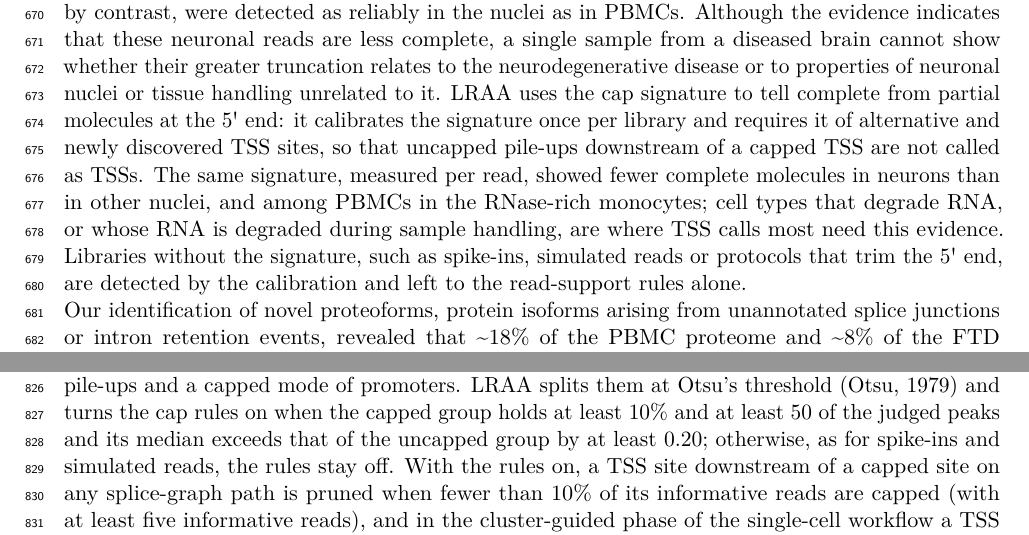
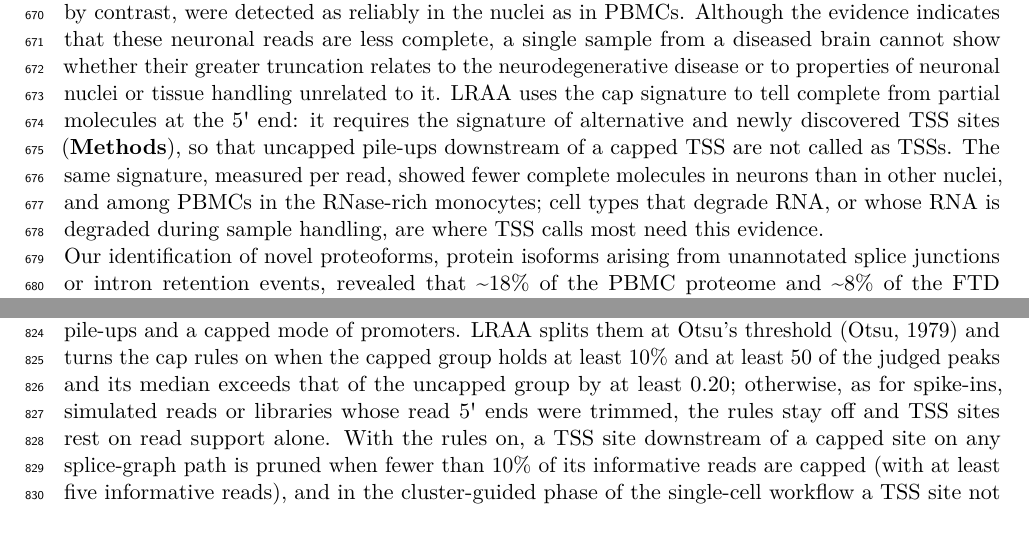
Before and after one commit to MethodsDev/LRAA-paper-LaTeX, a LaTeX document (main.tex, which reads sections/discussion.tex, sections/methods.tex): two parts of pages 24 and 28 of 73, joined at a grey line, cut so that both start at the same text. Compiled offline with pdfLaTeX.

Commit message:
Discussion: calibration details left to Methods
Co-Authored-By: Claude Opus 5.5 <noreply@anthropic.com>

```diff
--- a/sections/discussion.tex
+++ b/sections/discussion.tex
@@ -12,7 +12,7 @@ Beyond controlled benchmarks, we evaluated LRAA on whole-transcriptome datasets
 
 A major advance of this work is the extension of isoform-resolved long-read analysis to single-cell and single-nucleus transcriptomics. Single-cell long-read data are sparse, and biologically relevant isoforms may be confined to specific cell populations and obscured in pseudobulk analyses. By integrating isoform discovery with cell clustering, LRAA enables recovery of isoforms that are low abundance at the sample level but prominent within particular cell types. In PBMCs, this approach revealed cell-type-specific isoform usage driven by both alternative splicing and alternative transcript start or end site selection.
 
-Single-nucleus transcriptomics presents additional challenges, as nuclear RNA is enriched for unspliced and partially processed transcripts. Despite these constraints, LRAA identified biologically meaningful isoform usage in single-nucleus data from FTD frontal cortex tissue. In particular, we detected the cryptically spliced isoform of \emph{STMN2}, a hallmark of TDP-43 proteinopathy, with marked differences in prevalence across neuronal subpopulations. These observations demonstrate that long-read single-nucleus sequencing can resolve disease-relevant isoform dysregulation in tissues that are poorly represented in conventional single-cell approaches. Transcript termini warrant close scrutiny in single-nucleus data, where reads reaching the transcription start site are far less prevalent than in single-cell data such as the PBMCs. In the FTD nuclei, reads from neurons, both excitatory and inhibitory, were shorter and reached the 5\textquotesingle{} end of their transcripts less often than reads from other cell types, so pile-ups of truncated reads can resemble TSSs; the untemplated-G signature of reads that begin at a capped 5\textquotesingle{} end distinguishes the two \citep{cumbie2015}. PolyA sites, by contrast, were detected as reliably in the nuclei as in PBMCs. Although the evidence indicates that these neuronal reads are less complete, a single sample from a diseased brain cannot show whether their greater truncation relates to the neurodegenerative disease or to properties of neuronal nuclei or tissue handling unrelated to it. LRAA uses the cap signature to tell complete from partial molecules at the 5\textquotesingle{} end: it calibrates the signature once per library and requires it of alternative and newly discovered TSS sites, so that uncapped pile-ups downstream of a capped TSS are not called as TSSs. The same signature, measured per read, showed fewer complete molecules in neurons than in other nuclei, and among PBMCs in the RNase-rich monocytes; cell types that degrade RNA, or whose RNA is degraded during sample handling, are where TSS calls most need this evidence. Libraries without the signature, such as spike-ins, simulated reads or protocols that trim the 5\textquotesingle{} end, are detected by the calibration and left to the read-support rules alone.
+Single-nucleus transcriptomics presents additional challenges, as nuclear RNA is enriched for unspliced and partially processed transcripts. Despite these constraints, LRAA identified biologically meaningful isoform usage in single-nucleus data from FTD frontal cortex tissue. In particular, we detected the cryptically spliced isoform of \emph{STMN2}, a hallmark of TDP-43 proteinopathy, with marked differences in prevalence across neuronal subpopulations. These observations demonstrate that long-read single-nucleus sequencing can resolve disease-relevant isoform dysregulation in tissues that are poorly represented in conventional single-cell approaches. Transcript termini warrant close scrutiny in single-nucleus data, where reads reaching the transcription start site are far less prevalent than in single-cell data such as the PBMCs. In the FTD nuclei, reads from neurons, both excitatory and inhibitory, were shorter and reached the 5\textquotesingle{} end of their transcripts less often than reads from other cell types, so pile-ups of truncated reads can resemble TSSs; the untemplated-G signature of reads that begin at a capped 5\textquotesingle{} end distinguishes the two \citep{cumbie2015}. PolyA sites, by contrast, were detected as reliably in the nuclei as in PBMCs. Although the evidence indicates that these neuronal reads are less complete, a single sample from a diseased brain cannot show whether their greater truncation relates to the neurodegenerative disease or to properties of neuronal nuclei or tissue handling unrelated to it. LRAA uses the cap signature to tell complete from partial molecules at the 5\textquotesingle{} end: it requires the signature of alternative and newly discovered TSS sites (\textbf{Methods}), so that uncapped pile-ups downstream of a capped TSS are not called as TSSs. The same signature, measured per read, showed fewer complete molecules in neurons than in other nuclei, and among PBMCs in the RNase-rich monocytes; cell types that degrade RNA, or whose RNA is degraded during sample handling, are where TSS calls most need this evidence.
 
 Our identification of novel proteoforms, protein isoforms arising from unannotated splice junctions or intron retention events, revealed that \textasciitilde18\% of the PBMC proteome and \textasciitilde8\% of the FTD frontal cortex tissue proteome may consist of sequences not present in current reference annotations. These novel proteoforms represent complete ORFs with canonical start and stop codons, suggesting translational competence, though translatomics and proteomics validation will be essential to confirm bona fide expressed proteins and to establish their functional relevance in health and disease. Protein diversity also arises where no novel junction exists. An isoform that is contained in a longer one can be the product of an internal promoter rather than a fragment, as for soluble COMT, and these isoforms are hard to separate from 5\textquotesingle{} truncation by structure alone. Calling TSSs from read ends and the cap signature let LRAA keep most such sites while removing nearly all uncapped pile-ups, so that isoform models can capture N-terminally shorter protein forms that a contained-isoform filter would discard.
 
--- a/sections/methods.tex
+++ b/sections/methods.tex
@@ -38,7 +38,7 @@ Read support is quantified differently for exon and intron nodes. For introns, e
 
 \textbf{Pruning of lowly supported TSS and PolyA sites}: After this initial feature pruning and TSS/PolyA integration, the graph is initially partitioned into weakly connected components, each ideally representing a candidate gene locus. When TSS and PolyA nodes are present, LRAA performs support-based filtering within each preliminary component. TSS sites representing less than the minimum TSS isoform fraction of total TSS-supporting reads in the component are removed as likely noise (default, 5\%). PolyA sites are filtered analogously, using a minimum PolyA fraction (default, 1\%; unlike the minimum isoform fraction, it stays at 1\% in HiFi mode). TSS sites are further examined for potential RNA degradation artifacts: the graph is traversed along linear exon paths from each high-support TSS, and transcriptionally downstream alternative TSS sites with ≤20\% of the dominant TSS support are removed as probable 5′ degradation products.
 
-\textbf{TSS sites and the 5\textquotesingle{} cap signature}: During template switching, reverse transcriptase adds an untemplated C opposite the 5\textquotesingle{} cap, so a read that starts at a capped RNA end carries one more G at its 5\textquotesingle{} end than the library's other reads \citep{wulf2019, cumbie2015}. LRAA records the run of G's in each read's 5\textquotesingle{} soft clip next to the alignment. It takes a read's start as the 5\textquotesingle{} end of its molecule only when the clip is accounted for: one to three G's (PacBio, where the template-switch oligo is already trimmed), or a run of at least three G's next to the alignment (ONT, where the strand-switching primer contributes GGG). A read is informative when the genomic base preceding its start is not G. The library's baseline is the most common G run among such informative, spliced read starts away from TSS peaks, and a read is capped when its G run exceeds the baseline (measured baselines: 0 for the single-cell Kinnex libraries, 1 for bulk PacBio Kinnex, 3 for ONT cDNA). Before discovery, LRAA scans the alignments once per library, one worker per contig: it calls TSS peaks as above and computes each peak's capped fraction over the spliced, informative reads starting within 50 bp. In a library with the signature, these fractions are bimodal over peaks with at least 20 such reads, with an uncapped mode of truncation and degradation pile-ups and a capped mode of promoters. LRAA splits them at Otsu's threshold \citep{otsu1979} and turns the cap rules on when the capped group holds at least 10\% and at least 50 of the judged peaks and its median exceeds that of the uncapped group by at least 0.20; otherwise, as for spike-ins and simulated reads, the rules stay off. With the rules on, a TSS site downstream of a capped site on any splice-graph path is pruned when fewer than 10\% of its informative reads are capped (with at least five informative reads), and in the cluster-guided phase of the single-cell workflow a TSS site not at a 5\textquotesingle{} end of the guiding annotation requires at least two capped reads and the same 10\%. The decision, the per-peak capped-fraction histogram and its plot are written for each library, and the single-cell workflow passes the library's decision to every cluster.
+\textbf{TSS sites and the 5\textquotesingle{} cap signature}: During template switching, reverse transcriptase adds an untemplated C opposite the 5\textquotesingle{} cap, so a read that starts at a capped RNA end carries one more G at its 5\textquotesingle{} end than the library's other reads \citep{wulf2019, cumbie2015}. LRAA records the run of G's in each read's 5\textquotesingle{} soft clip next to the alignment. It takes a read's start as the 5\textquotesingle{} end of its molecule only when the clip is accounted for: one to three G's (PacBio, where the template-switch oligo is already trimmed), or a run of at least three G's next to the alignment (ONT, where the strand-switching primer contributes GGG). A read is informative when the genomic base preceding its start is not G. The library's baseline is the most common G run among such informative, spliced read starts away from TSS peaks, and a read is capped when its G run exceeds the baseline (measured baselines: 0 for the single-cell Kinnex libraries, 1 for bulk PacBio Kinnex, 3 for ONT cDNA). Before discovery, LRAA scans the alignments once per library, one worker per contig: it calls TSS peaks as above and computes each peak's capped fraction over the spliced, informative reads starting within 50 bp. In a library with the signature, these fractions are bimodal over peaks with at least 20 such reads, with an uncapped mode of truncation and degradation pile-ups and a capped mode of promoters. LRAA splits them at Otsu's threshold \citep{otsu1979} and turns the cap rules on when the capped group holds at least 10\% and at least 50 of the judged peaks and its median exceeds that of the uncapped group by at least 0.20; otherwise, as for spike-ins, simulated reads or libraries whose read 5\textquotesingle{} ends were trimmed, the rules stay off and TSS sites rest on read support alone. With the rules on, a TSS site downstream of a capped site on any splice-graph path is pruned when fewer than 10\% of its informative reads are capped (with at least five informative reads), and in the cluster-guided phase of the single-cell workflow a TSS site not at a 5\textquotesingle{} end of the guiding annotation requires at least two capped reads and the same 10\%. The decision, the per-peak capped-fraction histogram and its plot are written for each library, and the single-cell workflow passes the library's decision to every cluster.
 
 \textbf{Pruning of exon spurs}: An exon spur represents a short exonic segment that extends into an intronic region from or to a splice junction and competes with an alternatively spliced path. Such exon spurs are common alignment artifacts. After boundary filtering, LRAA considers such segments for removal only if they are shorter than 15 bp; in HiFi mode, the maximum length is 13 bp. Segments overlapping exons from an input transcript annotation are retained. Connections to TSS or PolyA nodes can also prevent a segment from satisfying the graph-topology criteria for spur classification. LRAA then finalizes the graph and recomputes its weakly connected components to account for topology changes caused by boundary and terminal-spur pruning.
 
```
